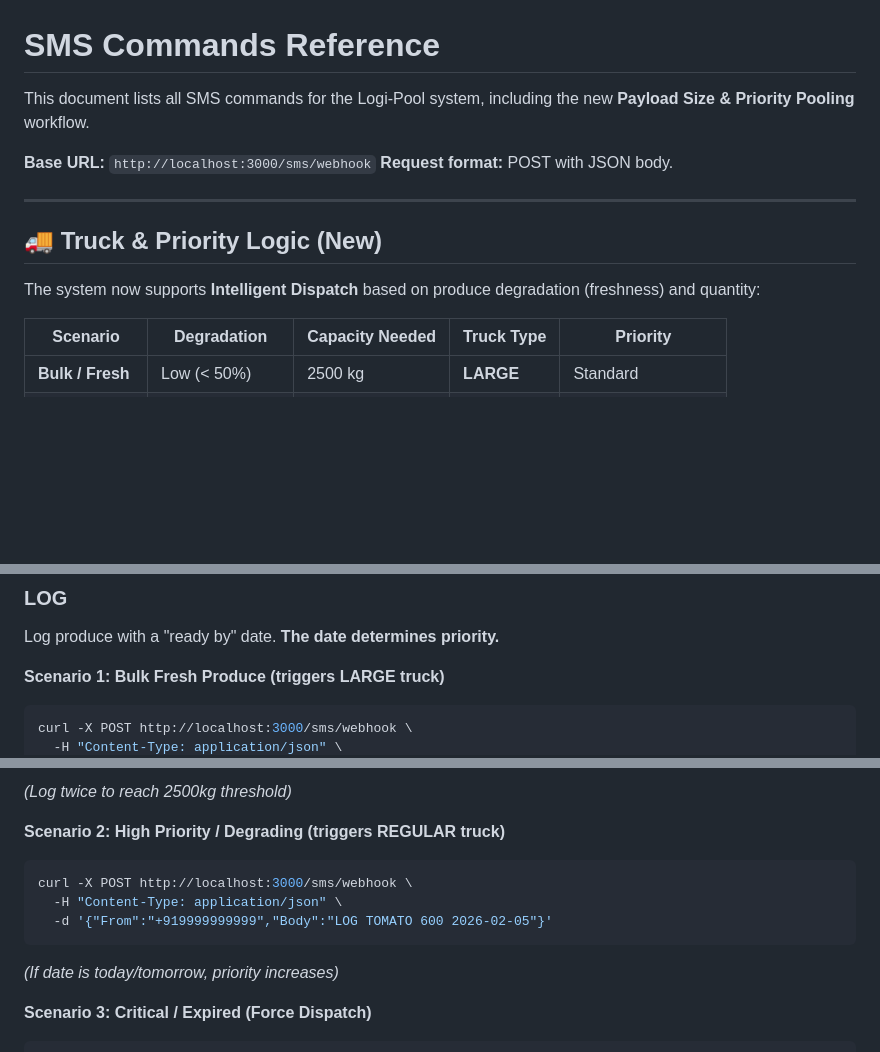
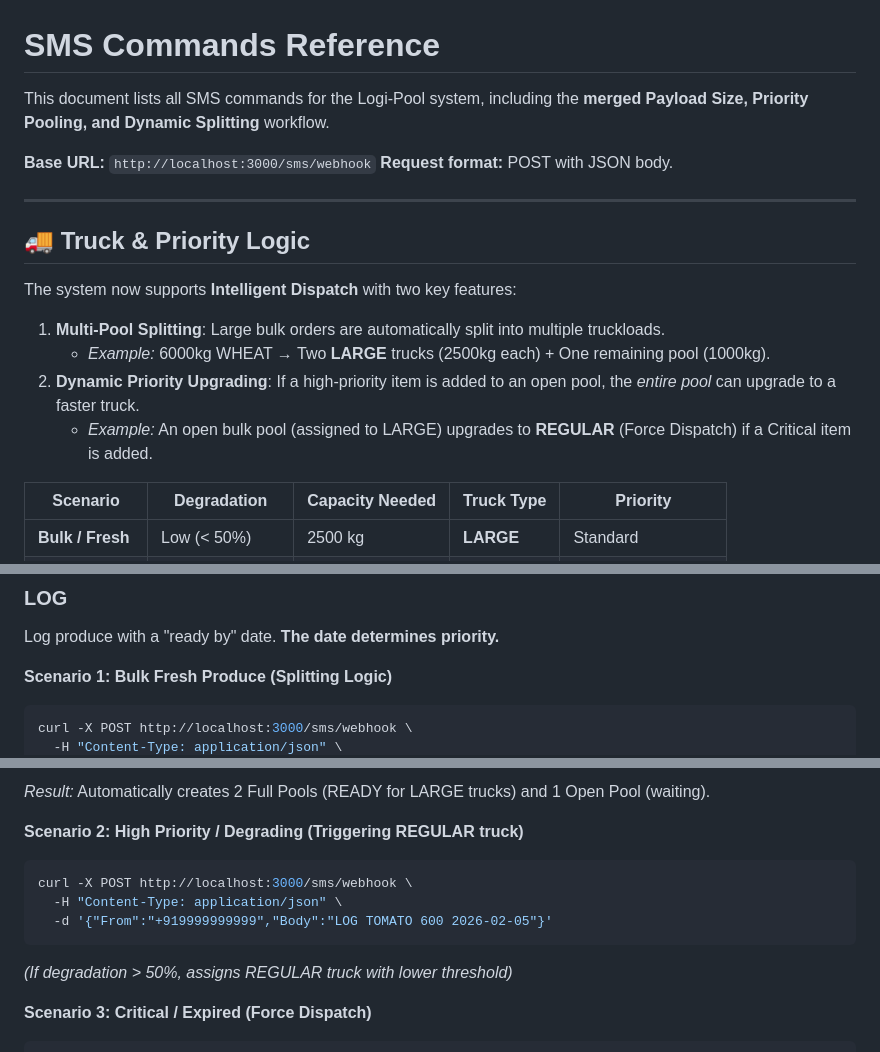
Before and after one commit to HalalHeadshot/logi-pool, a Markdown page: commands.md, 3 parts joined by grey strips. Drawn GitHub-style; blank space fills up the shorter version.

````diff
--- a/commands.md
+++ b/commands.md
@@ -1,15 +1,20 @@
 # SMS Commands Reference
 
-This document lists all SMS commands for the Logi-Pool system, including the new **Payload Size & Priority Pooling** workflow.
+This document lists all SMS commands for the Logi-Pool system, including the **merged Payload Size, Priority Pooling, and Dynamic Splitting** workflow.
 
 **Base URL:** `http://localhost:3000/sms/webhook`
 **Request format:** POST with JSON body.
 
 ---
 
-## 🚚 Truck & Priority Logic (New)
+## 🚚 Truck & Priority Logic
 
-The system now supports **Intelligent Dispatch** based on produce degradation (freshness) and quantity:
+The system now supports **Intelligent Dispatch** with two key features:
+
+1.  **Multi-Pool Splitting**: Large bulk orders are automatically split into multiple truckloads.
+    *   *Example:* 6000kg WHEAT → Two **LARGE** trucks (2500kg each) + One remaining pool (1000kg).
+2.  **Dynamic Priority Upgrading**: If a high-priority item is added to an open pool, the *entire pool* can upgrade to a faster truck.
+    *   *Example:* An open bulk pool (assigned to LARGE) upgrades to **REGULAR** (Force Dispatch) if a Critical item is added.
 
 | Scenario | Degradation | Capacity Needed | Truck Type | Priority |
 |---|---|---|---|---|
@@ -48,7 +53,7 @@ curl -X POST http://localhost:3000/sms/webhook \
 ### LOG <crop> <quantity> <date>
 Log produce with a "ready by" date. **The date determines priority.**
 
-**Scenario 1: Bulk Fresh Produce (triggers LARGE truck)**
+**Scenario 1: Bulk Fresh Produce (Splitting Logic)**
 ```bash
 curl -X POST http://localhost:3000/sms/webhook \
   -H "Content-Type: application/json" \
@@ -56,13 +61,13 @@ curl -X POST http://localhost:3000/sms/webhook \
 ```
-*(Log twice to reach 2500kg threshold)*
+*Result:* Automatically creates 2 Full Pools (READY for LARGE trucks) and 1 Open Pool (waiting).
 
-**Scenario 2: High Priority / Degrading (triggers REGULAR truck)**
+**Scenario 2: High Priority / Degrading (Triggering REGULAR truck)**
 ```bash
 curl -X POST http://localhost:3000/sms/webhook \
   -H "Content-Type: application/json" \
   -d '{"From":"+919999999999","Body":"LOG TOMATO 600 2026-02-05"}'
 ```
-*(If date is today/tomorrow, priority increases)*
+*(If degradation > 50%, assigns REGULAR truck with lower threshold)*
 
 **Scenario 3: Critical / Expired (Force Dispatch)**
 ```bash
````
Also changed, not shown: other parts of commands.md (+3 -3 lines).
